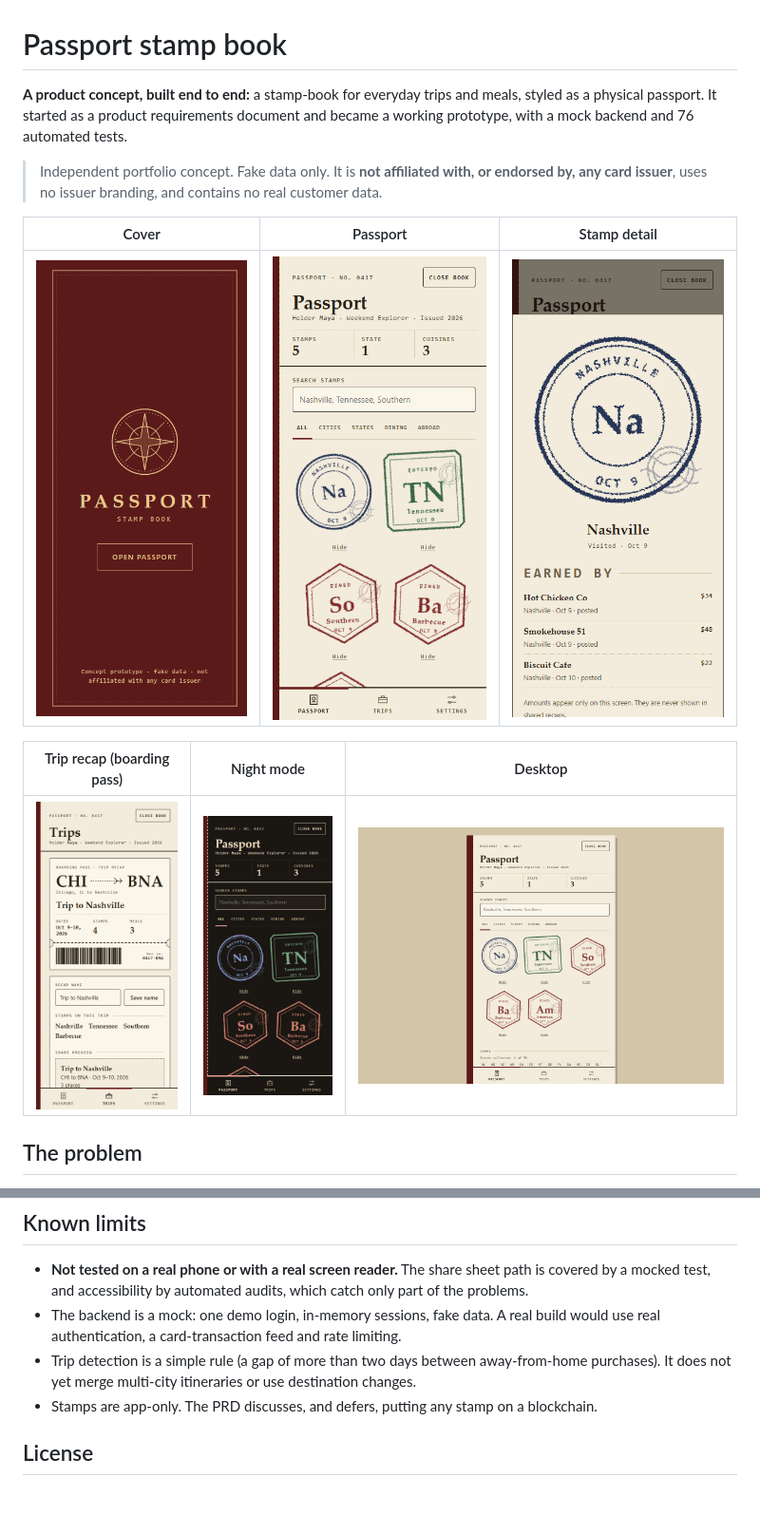
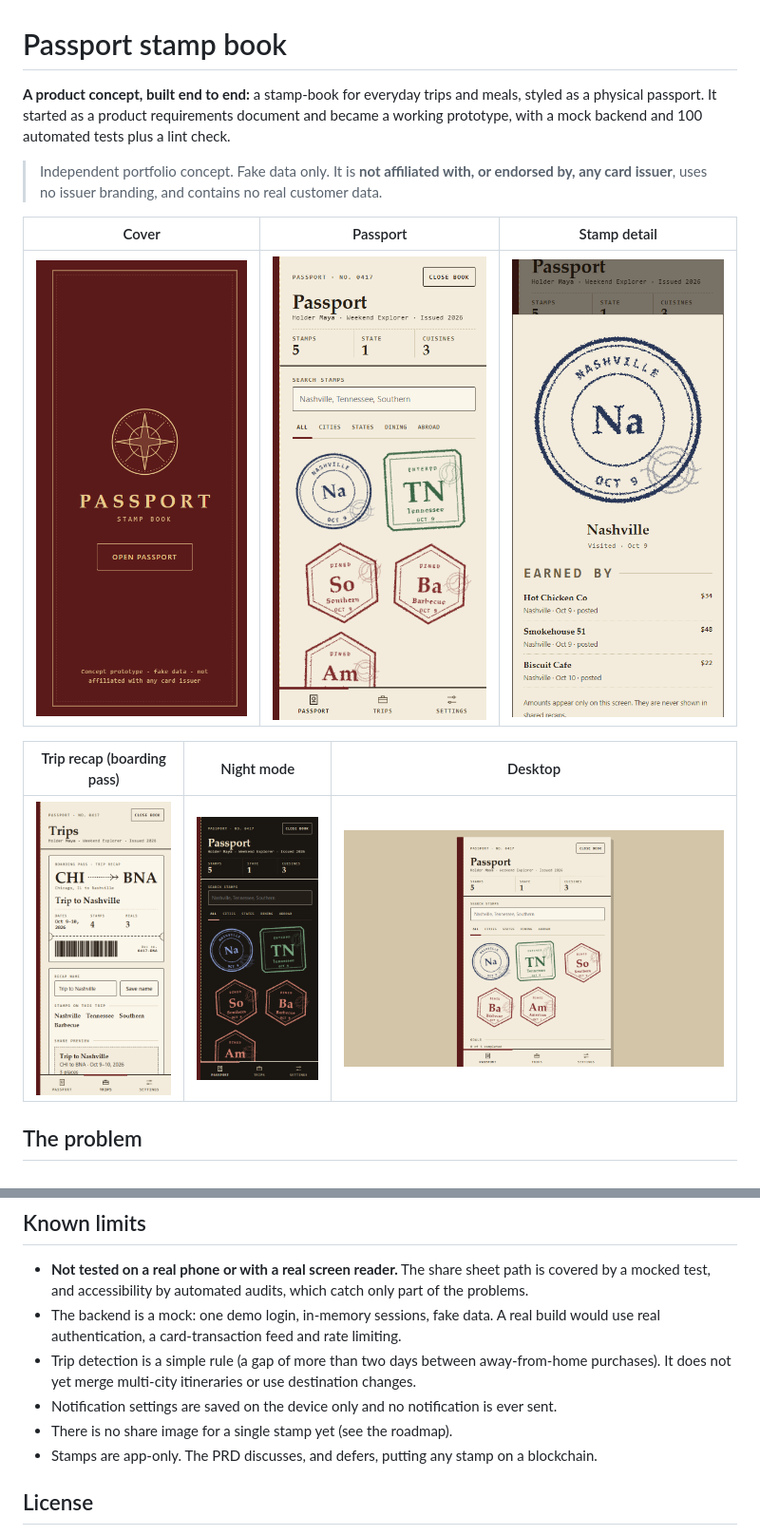
Before and after one commit to mq-umar/passport-stamp-book, a Markdown page: README.md, 2 parts joined by grey strips. Shown at 95% size. Rendered like a GitHub page; pictures changed too: docs/02-passport.png, docs/03-stamp-sheet.png, docs/04-trip-recap.png; blank space fills up the shorter version.

Commit message:
Add Pages deployment workflow, screenshot script, refreshed screenshots and an honest security/transparency README
Co-Authored-By: Claude Sonnet 5.5 <noreply@anthropic.com>

```diff
--- a/README.md
+++ b/README.md
@@ -1,6 +1,6 @@
 # Passport stamp book
 
-**A product concept, built end to end:** a stamp-book for everyday trips and meals, styled as a physical passport. It started as a product requirements document and became a working prototype, with a mock backend and 76 automated tests.
+**A product concept, built end to end:** a stamp-book for everyday trips and meals, styled as a physical passport. It started as a product requirements document and became a working prototype, with a mock backend and 100 automated tests plus a lint check.
 
 > Independent portfolio concept. Fake data only. It is **not affiliated with, or endorsed by, any card issuer**, uses no issuer branding, and contains no real customer data.
 
@@ -92,6 +131,8 @@ The app is a passport book rather than a dashboard: cover, ruled pages, ink-bled
 - **Not tested on a real phone or with a real screen reader.** The share sheet path is covered by a mocked test, and accessibility by automated audits, which catch only part of the problems.
 - The backend is a mock: one demo login, in-memory sessions, fake data. A real build would use real authentication, a card-transaction feed and rate limiting.
 - Trip detection is a simple rule (a gap of more than two days between away-from-home purchases). It does not yet merge multi-city itineraries or use destination changes.
+- Notification settings are saved on the device only and no notification is ever sent.
+- There is no share image for a single stamp yet (see the roadmap).
 - Stamps are app-only. The PRD discusses, and defers, putting any stamp on a blockchain.
 
 ## License
```
Also changed, not shown: other parts of README.md (+43 -4 lines), 4 other files.
